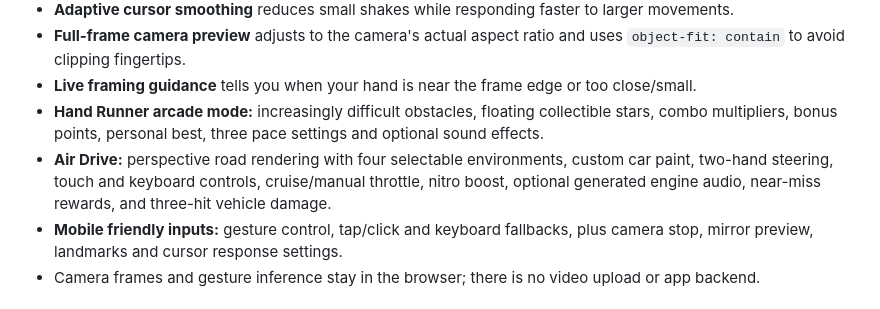
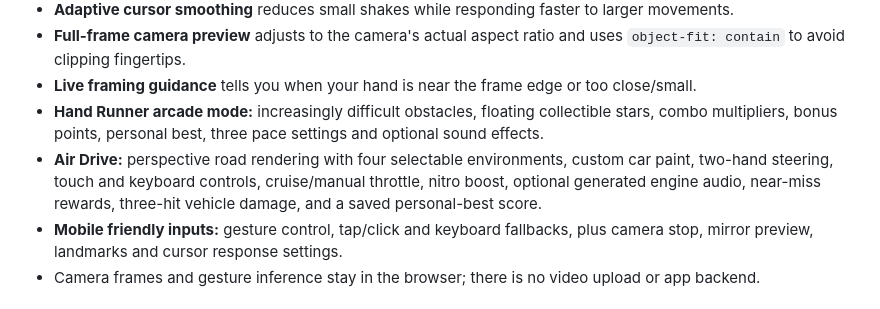
Before and after one commit to Mahin98250/AirHand, a Markdown page: README.md, the part around the change. Drawn GitHub-style.

Commit message:
docs: include Air Drive personal-best tracking

```diff
--- a/README.md
+++ b/README.md
@@ -11,7 +11,7 @@ AirHand is a mobile-friendly browser app that turns webcam hand movements into a
 - **Full-frame camera preview** adjusts to the camera's actual aspect ratio and uses `object-fit: contain` to avoid clipping fingertips.
 - **Live framing guidance** tells you when your hand is near the frame edge or too close/small.
 - **Hand Runner arcade mode:** increasingly difficult obstacles, floating collectible stars, combo multipliers, bonus points, personal best, three pace settings and optional sound effects.
-- **Air Drive:** perspective road rendering with four selectable environments, custom car paint, two-hand steering, touch and keyboard controls, cruise/manual throttle, nitro boost, optional generated engine audio, near-miss rewards, and three-hit vehicle damage.
+- **Air Drive:** perspective road rendering with four selectable environments, custom car paint, two-hand steering, touch and keyboard controls, cruise/manual throttle, nitro boost, optional generated engine audio, near-miss rewards, three-hit vehicle damage, and a saved personal-best score.
 - **Mobile friendly inputs:** gesture control, tap/click and keyboard fallbacks, plus camera stop, mirror preview, landmarks and cursor response settings.
 - Camera frames and gesture inference stay in the browser; there is no video upload or app backend.
 
```
